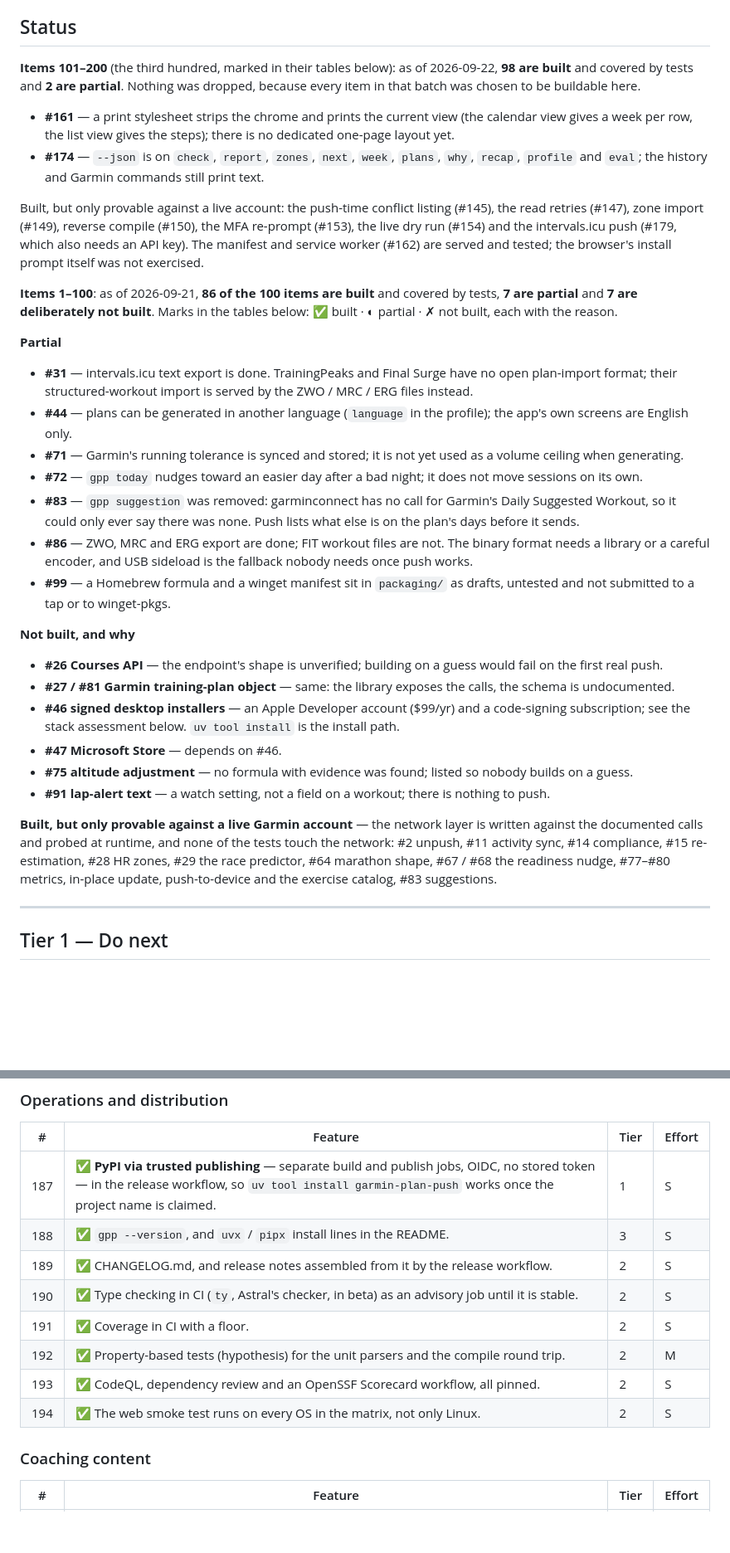
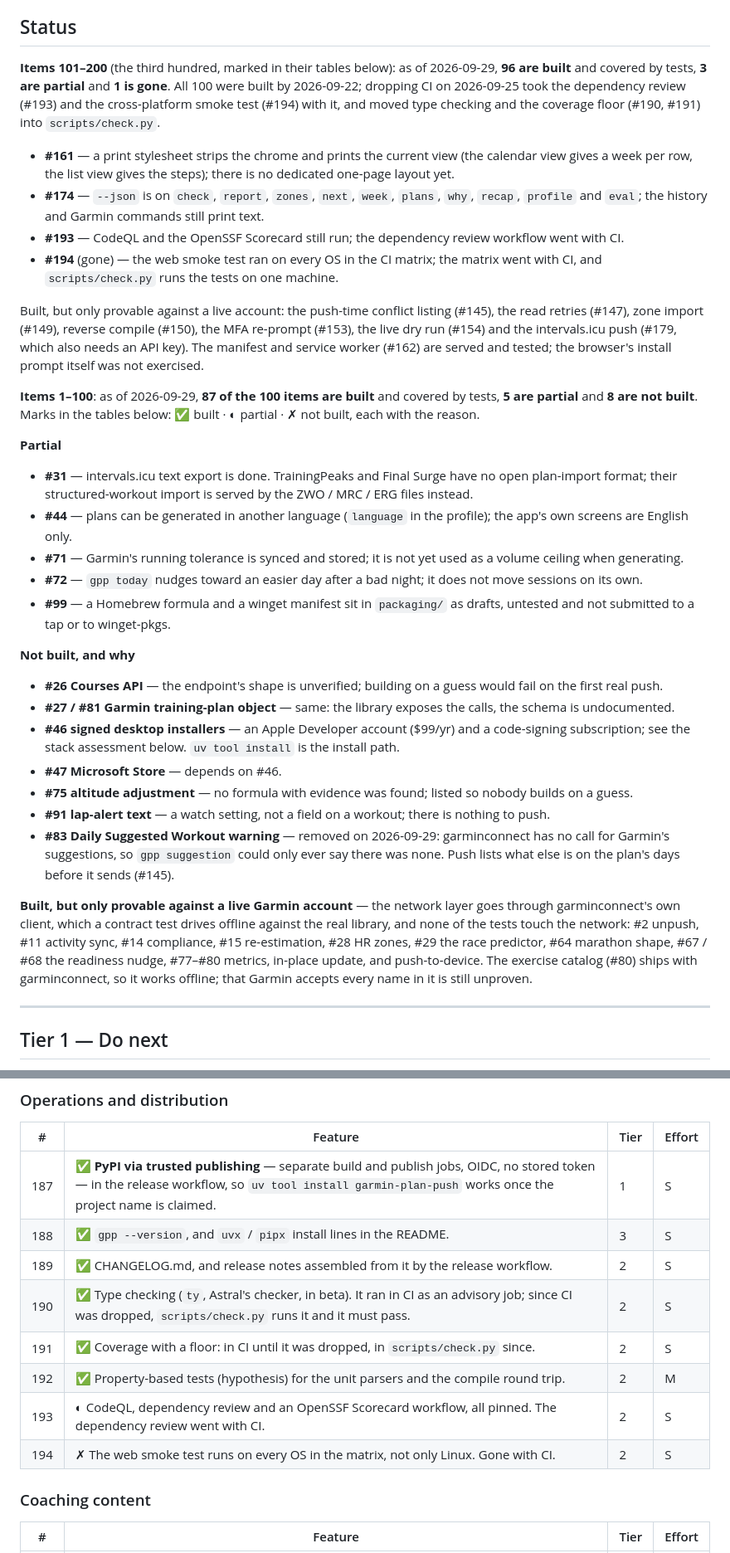
Before and after one commit to palatter/garmin-plan-push, a Markdown page: ROADMAP.md, 2 parts joined by grey strips. Shown at 83% size. GitHub-like rendering; blank space fills up the shorter version.

```diff
--- a/ROADMAP.md
+++ b/ROADMAP.md
@@ -16,9 +16,11 @@ evidence, and we should not ship them.
 ## Status
 
 **Items 101–200** (the third hundred, marked in their tables below): as of
-2026-09-22, **98 are built** and covered by tests and **2 are partial**.
-Nothing was dropped, because every item in that batch was chosen to be
-buildable here.
+2026-09-29, **96 are built** and covered by tests, **3 are partial** and
+**1 is gone**. All 100 were built by 2026-09-22; dropping CI on 2026-09-25
+took the dependency review (#193) and the cross-platform smoke test (#194)
+with it, and moved type checking and the coverage floor (#190, #191) into
+`scripts/check.py`.
 
 - **#161** — a print stylesheet strips the chrome and prints the current
   view (the calendar view gives a week per row, the list view gives the
@@ -26,6 +28,10 @@ buildable here.
 - **#174** — `--json` is on `check`, `report`, `zones`, `next`, `week`,
   `plans`, `why`, `recap`, `profile` and `eval`; the history and Garmin
   commands still print text.
+- **#193** — CodeQL and the OpenSSF Scorecard still run; the dependency
+  review workflow went with CI.
+- **#194** (gone) — the web smoke test ran on every OS in the CI matrix; the
+  matrix went with CI, and `scripts/check.py` runs the tests on one machine.
 
 Built, but only provable against a live account: the push-time conflict
 listing (#145), the read retries (#147), zone import (#149), reverse compile
@@ -34,8 +40,8 @@ intervals.icu push (#179, which also needs an API key). The manifest and
 service worker (#162) are served and tested; the browser's install prompt
 itself was not exercised.
 
-**Items 1–100**: as of 2026-09-21, **86 of the 100 items are built** and covered by tests,
-**7 are partial** and **7 are deliberately not built**. Marks in the tables
+**Items 1–100**: as of 2026-09-29, **87 of the 100 items are built** and covered by tests,
+**5 are partial** and **8 are not built**. Marks in the tables
 below: ✅ built · ◐ partial · ✗ not built, each with the reason.
 
 **Partial**
@@ -49,12 +55,6 @@ below: ✅ built · ◐ partial · ✗ not built, each with the reason.
   used as a volume ceiling when generating.
 - **#72** — `gpp today` nudges toward an easier day after a bad night; it
   does not move sessions on its own.
-- **#83** — `gpp suggestion` was removed: garminconnect has no call for
-  Garmin's Daily Suggested Workout, so it could only ever say there was none.
-  Push lists what else is on the plan's days before it sends.
-- **#86** — ZWO, MRC and ERG export are done; FIT workout files are not. The
-  binary format needs a library or a careful encoder, and USB sideload is the
-  fallback nobody needs once push works.
 - **#99** — a Homebrew formula and a winget manifest sit in `packaging/` as
   drafts, untested and not submitted to a tap or to winget-pkgs.
 
@@ -72,13 +72,19 @@ below: ✅ built · ◐ partial · ✗ not built, each with the reason.
   nobody builds on a guess.
 - **#91 lap-alert text** — a watch setting, not a field on a workout; there
   is nothing to push.
+- **#83 Daily Suggested Workout warning** — removed on 2026-09-29:
+  garminconnect has no call for Garmin's suggestions, so `gpp suggestion`
+  could only ever say there was none. Push lists what else is on the plan's
+  days before it sends (#145).
 
 **Built, but only provable against a live Garmin account** — the network
-layer is written against the documented calls and probed at runtime, and none
+layer goes through garminconnect's own client, which a contract test drives
+offline against the real library, and none
 of the tests touch the network: #2 unpush, #11 activity sync, #14 compliance,
 #15 re-estimation, #28 HR zones, #29 the race predictor, #64 marathon shape,
 #67 / #68 the readiness nudge, #77–#80 metrics, in-place update,
-push-to-device and the exercise catalog, #83 suggestions.
+and push-to-device. The exercise catalog (#80) ships with garminconnect, so
+it works offline; that Garmin accepts every name in it is still unproven.
 
 ---
 
@@ -533,11 +539,11 @@ the [FIT SDK workout cookbook](https://developer.garmin.com/fit/cookbook/encodin
 | 187 | ✅ **PyPI via trusted publishing** — separate build and publish jobs, OIDC, no stored token — in the release workflow, so `uv tool install garmin-plan-push` works once the project name is claimed. | 1 | S |
 | 188 | ✅ `gpp --version`, and `uvx` / `pipx` install lines in the README. | 3 | S |
 | 189 | ✅ CHANGELOG.md, and release notes assembled from it by the release workflow. | 2 | S |
-| 190 | ✅ Type checking in CI (`ty`, Astral's checker, in beta) as an advisory job until it is stable. | 2 | S |
-| 191 | ✅ Coverage in CI with a floor. | 2 | S |
+| 190 | ✅ Type checking (`ty`, Astral's checker, in beta). It ran in CI as an advisory job; since CI was dropped, `scripts/check.py` runs it and it must pass. | 2 | S |
+| 191 | ✅ Coverage with a floor: in CI until it was dropped, in `scripts/check.py` since. | 2 | S |
 | 192 | ✅ Property-based tests (hypothesis) for the unit parsers and the compile round trip. | 2 | M |
-| 193 | ✅ CodeQL, dependency review and an OpenSSF Scorecard workflow, all pinned. | 2 | S |
-| 194 | ✅ The web smoke test runs on every OS in the matrix, not only Linux. | 2 | S |
+| 193 | ◐ CodeQL, dependency review and an OpenSSF Scorecard workflow, all pinned. The dependency review went with CI. | 2 | S |
+| 194 | ✗ The web smoke test runs on every OS in the matrix, not only Linux. Gone with CI. | 2 | S |
 
 ### Coaching content
 
```
Also changed, not shown: other parts of ROADMAP.md (+17 -12 lines).
